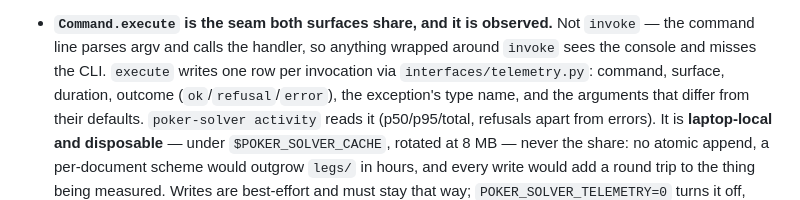
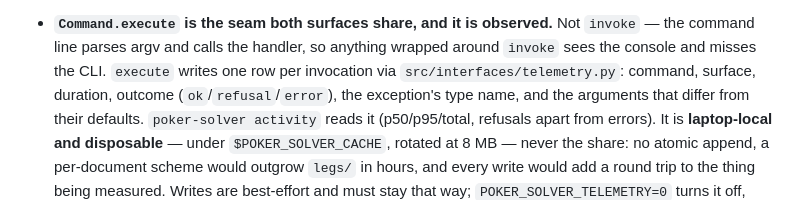
Before and after one commit to matteo-psnt/poker-solver, a Markdown page: AGENTS.md, the part around the change. Drawn GitHub-style.

Commit message:
docs: the telemetry citation is missing its src/ prefix
`904dbc3` cites `interfaces/telemetry.py`; the module is at
`src/interfaces/telemetry.py`, and `test_docs_name_real_files` resolves against
the repo root. So both AGENTS.md and its `claude.md` symlink named a path that
does not exist, and main has been red on two tests since that commit landed.

Exactly the drift that guard exists to catch, caught. One token.

```diff
--- a/AGENTS.md
+++ b/AGENTS.md
@@ -139,7 +139,7 @@ definition: never a source of truth, never worth backing up.
 - **`Command.execute` is the seam both surfaces share, and it is observed.**
   Not `invoke` — the command line parses argv and calls the handler, so anything
   wrapped around `invoke` sees the console and misses the CLI. `execute` writes
-  one row per invocation via `interfaces/telemetry.py`: command, surface,
+  one row per invocation via `src/interfaces/telemetry.py`: command, surface,
   duration, outcome (`ok`/`refusal`/`error`), the exception's type name, and the
   arguments that differ from their defaults. `poker-solver activity` reads it
   (p50/p95/total, refusals apart from errors). It is **laptop-local and
```
